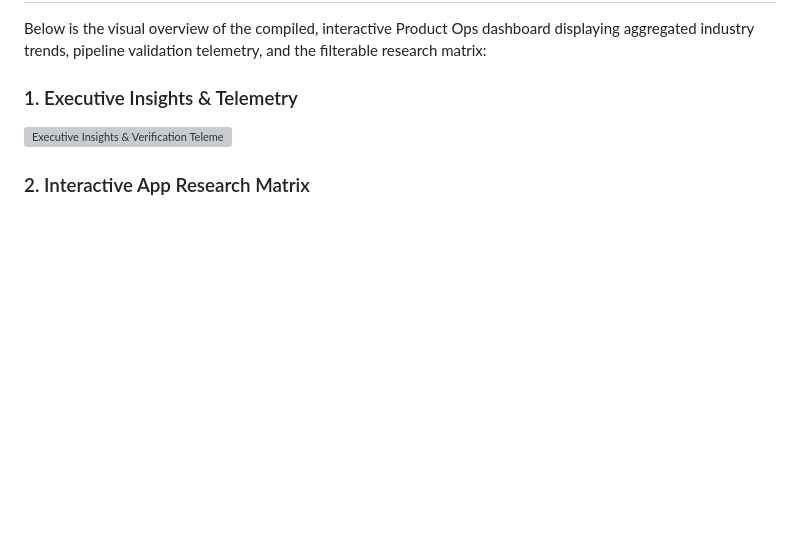
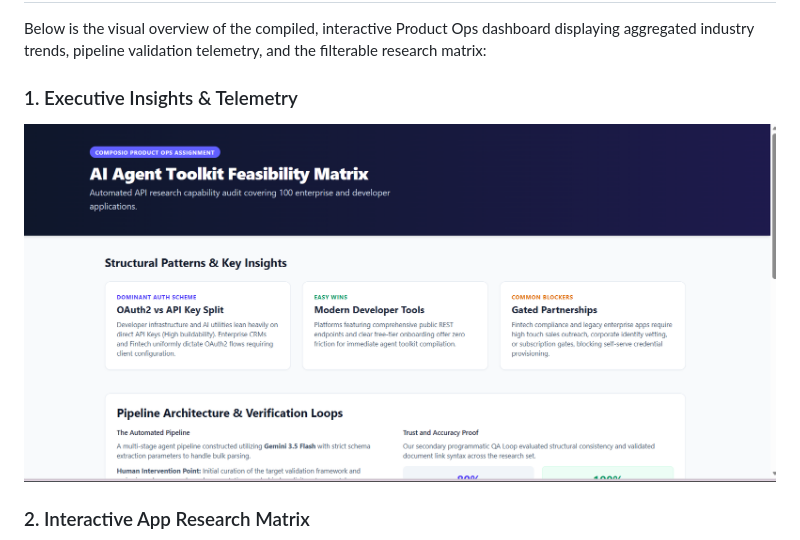
Before and after one commit to Surendra571/composio-research-agent, a Markdown page: README.md, the part around the change. GitHub-like rendering; blank space fills up the shorter version; grey boxes are pictures that could not be loaded.

Commit message:
feat: complete automated feasibility pipeline and dashboard report

```diff
--- a/README.md
+++ b/README.md
@@ -11,7 +11,7 @@ This project operates as a highly optimized, 4-app programmatic proof-of-concept
 Below is the visual overview of the compiled, interactive Product Ops dashboard displaying aggregated industry trends, pipeline validation telemetry, and the filterable research matrix:
 
 ### 1. Executive Insights & Telemetry
-![Executive Insights & Verification Telemetry](docs/dashboard-preview-1.png)
+![Executive Insights & Verification Telemetry](docs/dashboard-preview.png)
 
 ### 2. Interactive App Research Matrix
 ![Interactive Matrix View](docs/dashboard-preview-2.png)
```
